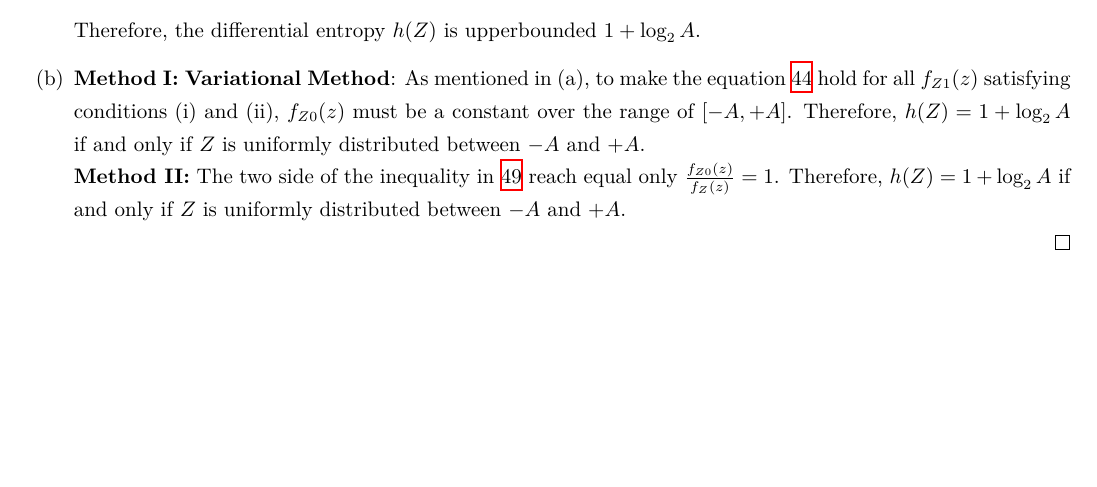
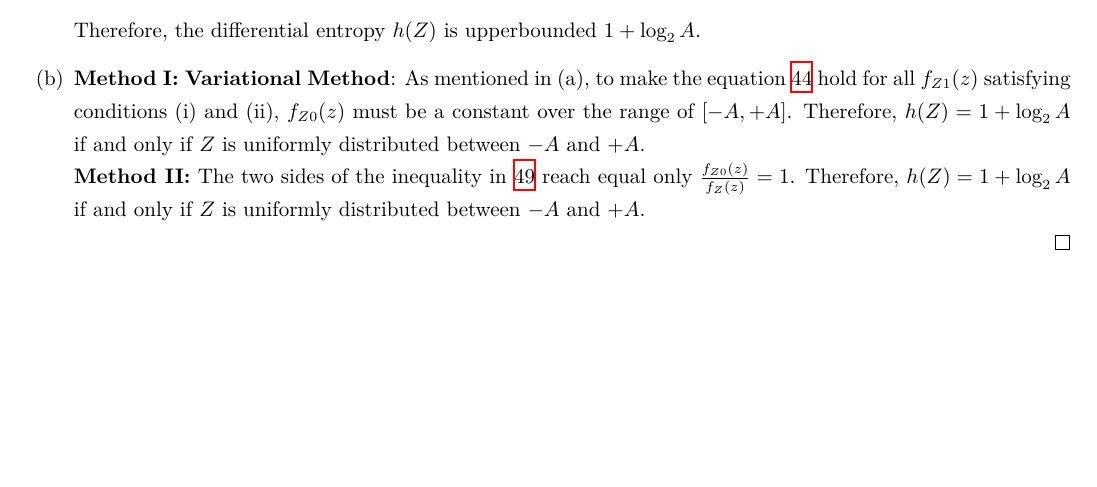
Before and after one commit to Chen-Jialin/Communication-System-Assignments, a LaTeX problem sheet (Assignment-9/Assignment-9.tex): part of page 9 of 9, cut so that both start at the same text. Compiled offline with XeLaTeX.

Commit message:
A9 P4 minor correction.

```diff
--- a/Assignment-9/Assignment-9.tex
+++ b/Assignment-9/Assignment-9.tex
@@ -352,7 +352,7 @@
         \end{align}
         Therefore, the differential entropy $h(Z)$ is upperbounded $1+\log_2A$.
         \item[(b)] \textbf{Method I: Variational Method}: As mentioned in (a), to make the equation \ref{P-4-variaional-method-necessary-condition} hold for all $f_{Z1}(z)$ satisfying conditions (i) and (ii), $f_{Z0}(z)$ must be a constant over the range of $[-A,+A]$. Therefore, $h(Z)=1+\log_2A$ if and only if $Z$ is uniformly distributed between $-A$ and $+A$.\\
-        \textbf{Method II:} The two side of the inequality in \ref{P-4-Method-II-condition} reach equal only $\frac{f_{Z0}(z)}{f_Z(z)}=1$. Therefore, $h(Z)=1+\log_2A$ if and only if $Z$ is uniformly distributed between $-A$ and $+A$.
+        \textbf{Method II:} The two sides of the inequality in \ref{P-4-Method-II-condition} reach equal only $\frac{f_{Z0}(z)}{f_Z(z)}=1$. Therefore, $h(Z)=1+\log_2A$ if and only if $Z$ is uniformly distributed between $-A$ and $+A$.
     \end{itemize}
 \end{sol}
 \end{document}
```
Also changed, not shown: Assignment-9/Assignment-9.pdf.
